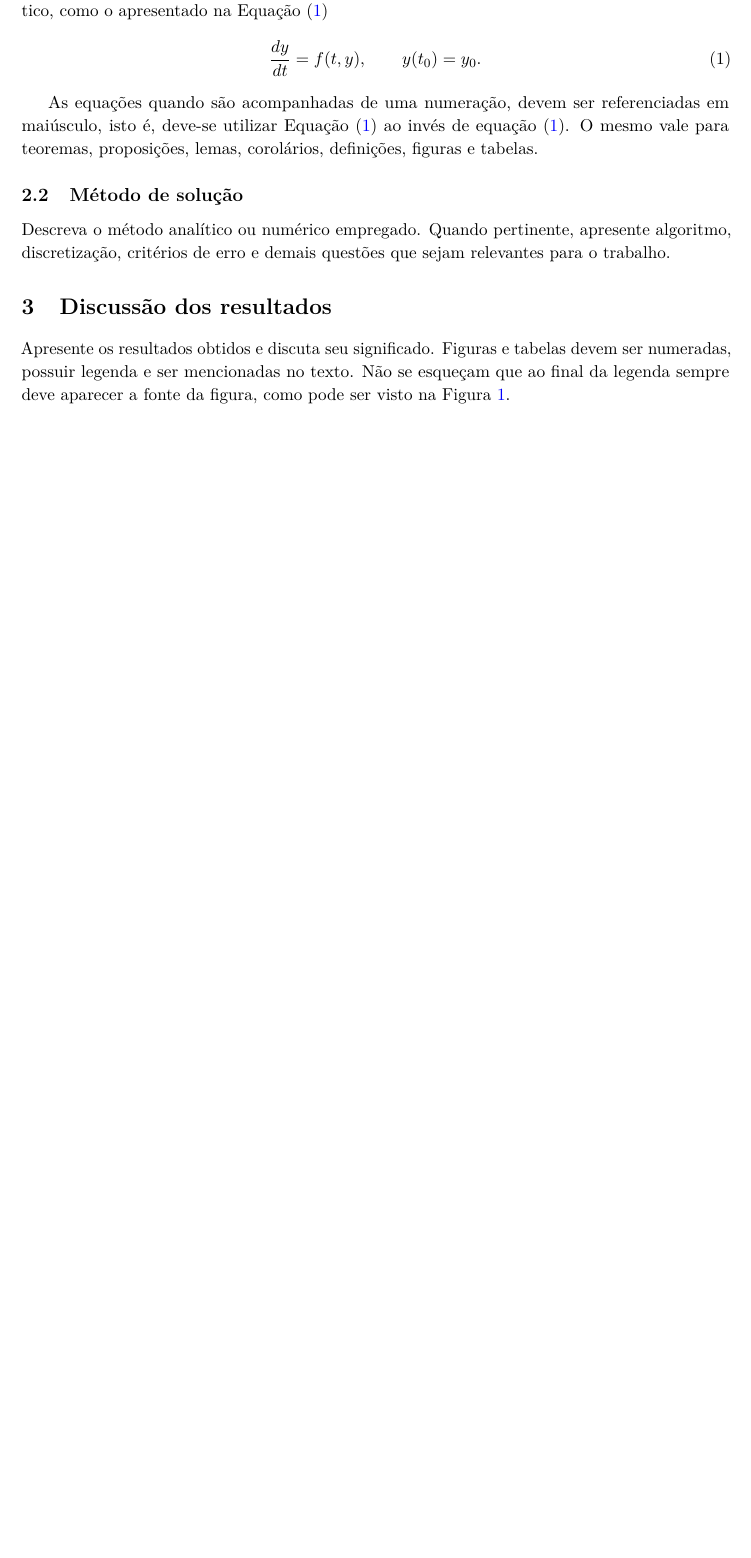
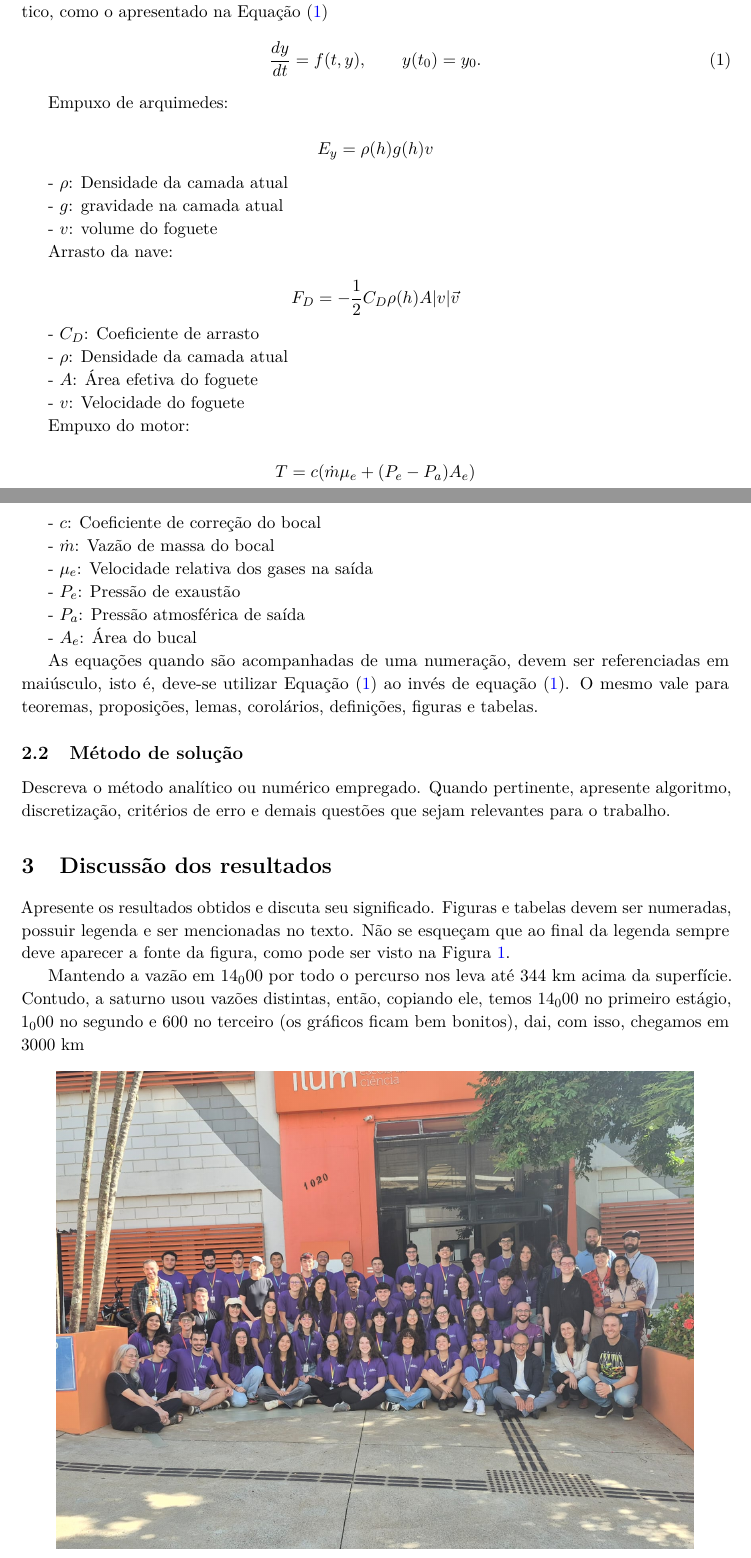
Before and after one commit to Pensantes/Trabalho_EDO, a LaTeX document (Relatório/Trabalho.tex): part of page 1 of 3 before the commit and two parts of pages 1 and 2 of 3 after it, the two joined at a grey line, cut so that both start at the same text, the shorter picture padded with empty space. Compiled offline with pdfLaTeX.

Commit message:
Update README and report files with new figures and author contributions

```diff
--- a/Relatório/Trabalho.tex
+++ b/Relatório/Trabalho.tex
@@ -78,6 +81,44 @@ Defina as variáveis, parâmetros, condições iniciais ou de contorno e apresen
 \label{eq:pvi}
 \end{equation}
 
+Empuxo de arquimedes:
+
+\[E_y=\rho(h)g(h)v\]
+
+- \(\rho\): Densidade da camada atual
+
+- \(g\): gravidade na camada atual
+
+- \(v\): volume do foguete
+
+Arrasto da nave:
+
+\[F_D=-\frac{1}{2}C_D\rho(h)A|v|\vec{v}\]
+
+- \(C_D\): Coeficiente de arrasto
+
+- \(\rho\): Densidade da camada atual
+
+- \(A\): Área efetiva do foguete
+
+- \(v\): Velocidade do foguete
+
+Empuxo do motor:
+
+\[T= c( \dot{m} \mu_e + (P_e-P_a)A_e)\]
+
+- \(c\): Coeficiente de correção do bocal
+
+- \(\dot{m}\): Vazão de massa do bocal
+
+- \(\mu_e\): Velocidade relativa dos gases na saída
+
+- \(P_e\): Pressão de exaustão
+
+- \(P_a\): Pressão atmosférica de saída
+
+- \(A_e\): Área do bucal
+
 As equações quando são acompanhadas de uma numeração, devem ser referenciadas em maiúsculo, isto é, deve-se utilizar Equação~\eqref{eq:pvi} ao invés de equação~\eqref{eq:pvi}. O mesmo vale para teoremas, proposições, lemas, corolários, definições, figuras e tabelas.
 
 \subsection{Método de solução}
@@ -85,6 +126,9 @@ Descreva o método analítico ou numérico empregado. Quando pertinente, apresen
 
 \section{Discussão dos resultados}
 Apresente os resultados obtidos e discuta seu significado. Figuras e tabelas devem ser numeradas, possuir legenda e ser mencionadas no texto. Não se esqueçam que ao final da legenda sempre deve aparecer a fonte da figura, como pode ser visto na Figura~\ref{fig:exemplo}.
+
+Mantendo a vazão em $14_000$ por todo o percurso nos leva até 344 km acima da superfície.
+Contudo, a saturno usou vazões distintas, então, copiando ele, temos $14_000$ no primeiro estágio, $1_000$ no segundo e 600 no terceiro (os gráficos ficam bem bonitos), dai, com isso, chegamos em 3000 km
 
 \begin{figure}[H]
     \centering
```
Also changed, not shown: README.md, Relatório/Figures/Foguete da simulação.png (added), Relatório/Figures/Grafico_densidade_X_altura.png (added), Relatório/Figures/Grafico_gravidade_X_altura.png (added), Relatório/Figures/Grafico_temperatura_X_altura.png (added), Relatório/Trabalho.pdf, Relatório/Trabalho.tex (7 more changed lines).
